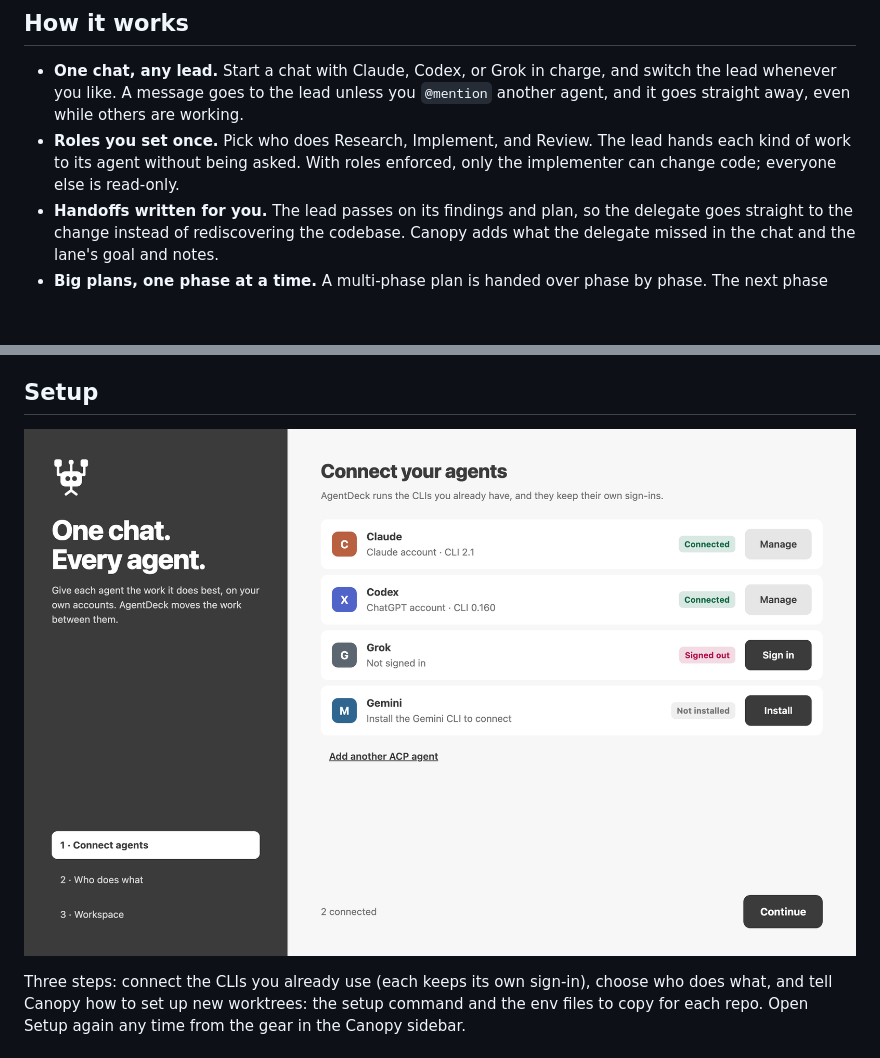
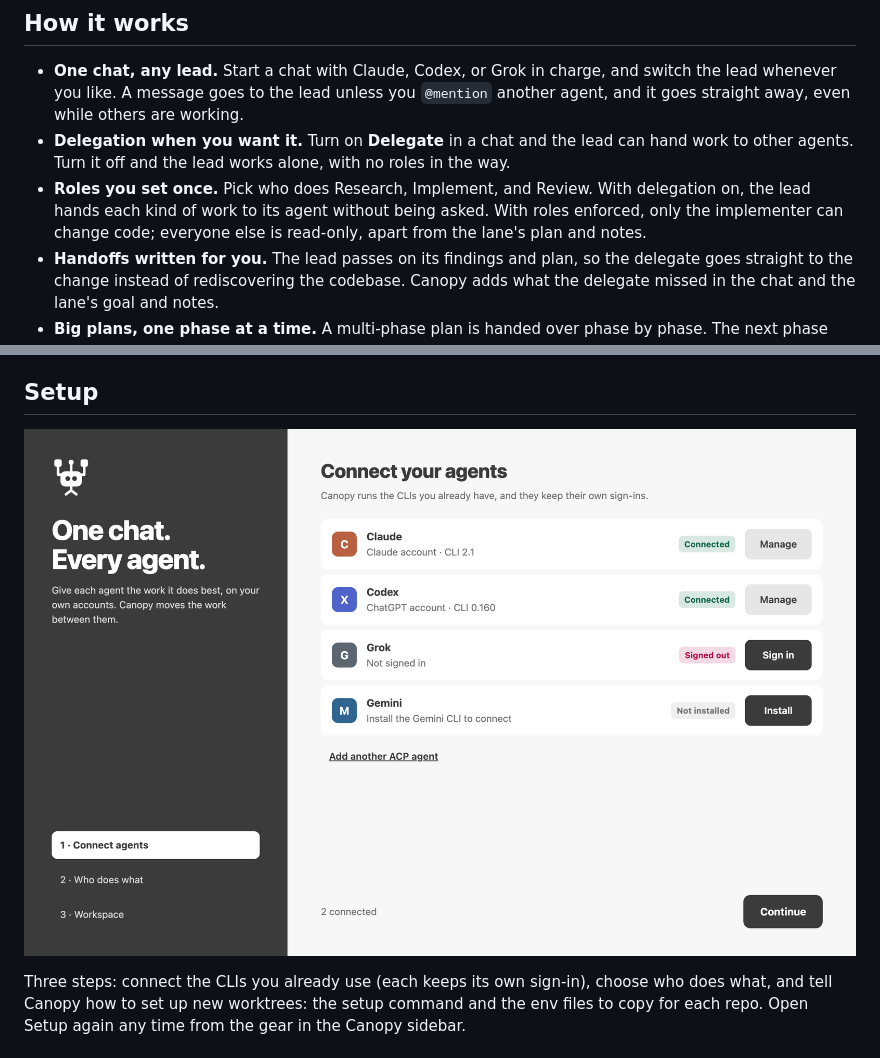
Before and after one commit to ashmitb95/canopy, a Markdown page: README.md, 2 parts joined by grey strips. Drawn GitHub-style; pictures changed too: media/readme/setup.png; blank space fills up the shorter version.

Commit message:
Update the readme, page, and readme media for the delegation toggle
The chat GIF is recorded from the showcase flow, so it no longer shows the
old name, and the setup and lanes images are regenerated.

```diff
--- a/README.md
+++ b/README.md
@@ -26,7 +28,8 @@ Then open Canopy from the activity bar. Setup walks you through connecting your
 ## How it works
 
 - **One chat, any lead.** Start a chat with Claude, Codex, or Grok in charge, and switch the lead whenever you like. A message goes to the lead unless you `@mention` another agent, and it goes straight away, even while others are working.
-- **Roles you set once.** Pick who does Research, Implement, and Review. The lead hands each kind of work to its agent without being asked. With roles enforced, only the implementer can change code; everyone else is read-only.
+- **Delegation when you want it.** Turn on **Delegate** in a chat and the lead can hand work to other agents. Turn it off and the lead works alone, with no roles in the way.
+- **Roles you set once.** Pick who does Research, Implement, and Review. With delegation on, the lead hands each kind of work to its agent without being asked. With roles enforced, only the implementer can change code; everyone else is read-only, apart from the lane's plan and notes.
 - **Handoffs written for you.** The lead passes on its findings and plan, so the delegate goes straight to the change instead of rediscovering the codebase. Canopy adds what the delegate missed in the chat and the lane's goal and notes.
 - **Big plans, one phase at a time.** A multi-phase plan is handed over phase by phase. The next phase starts only when the last one reports done and its checks pass.
 - **Watch it happen.** Each delegate's card streams what it reads, runs, and finds. Redirect it with an `@mention` or stop it from the card.
```
Also changed, not shown: other parts of README.md (+3 -1 lines), 3 other files.
